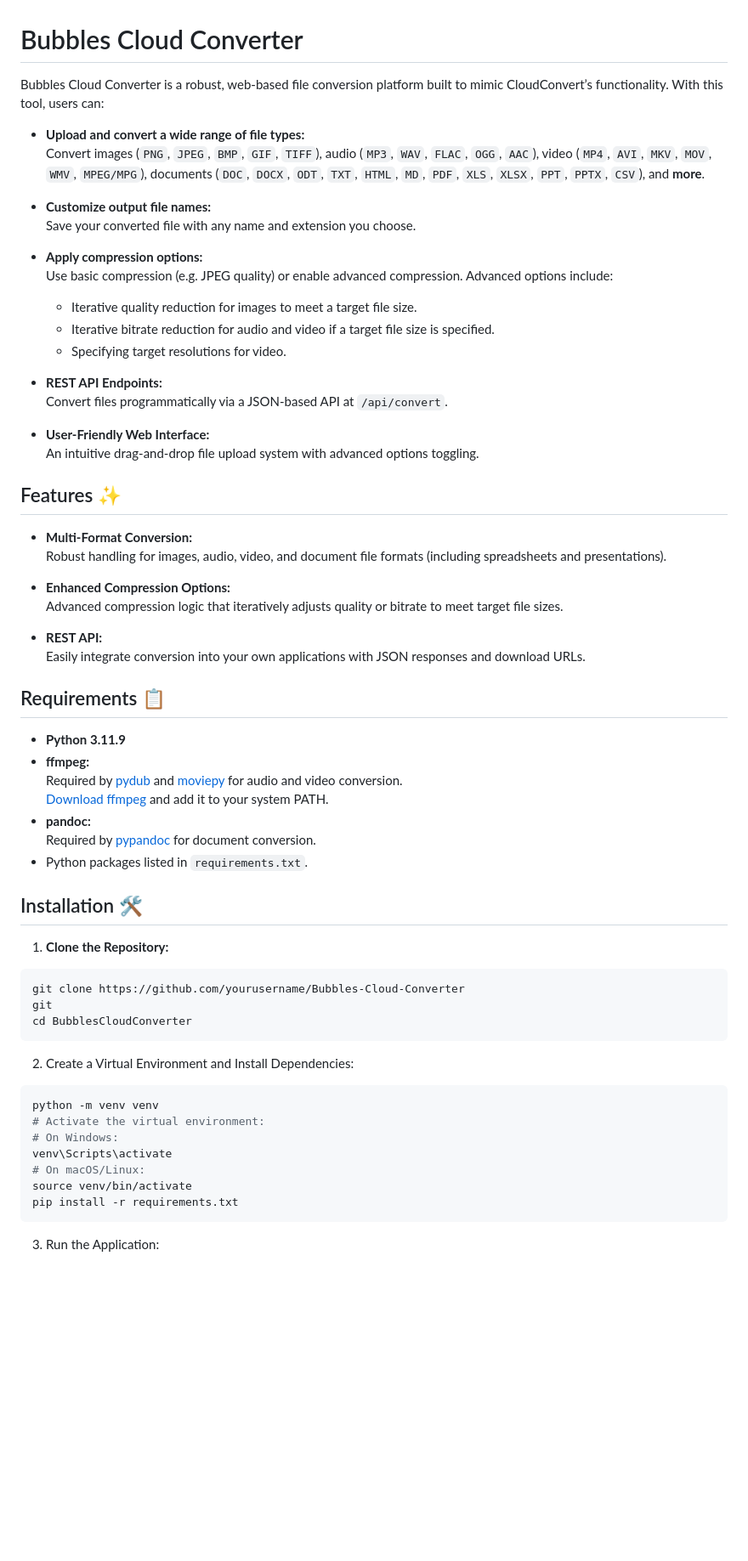
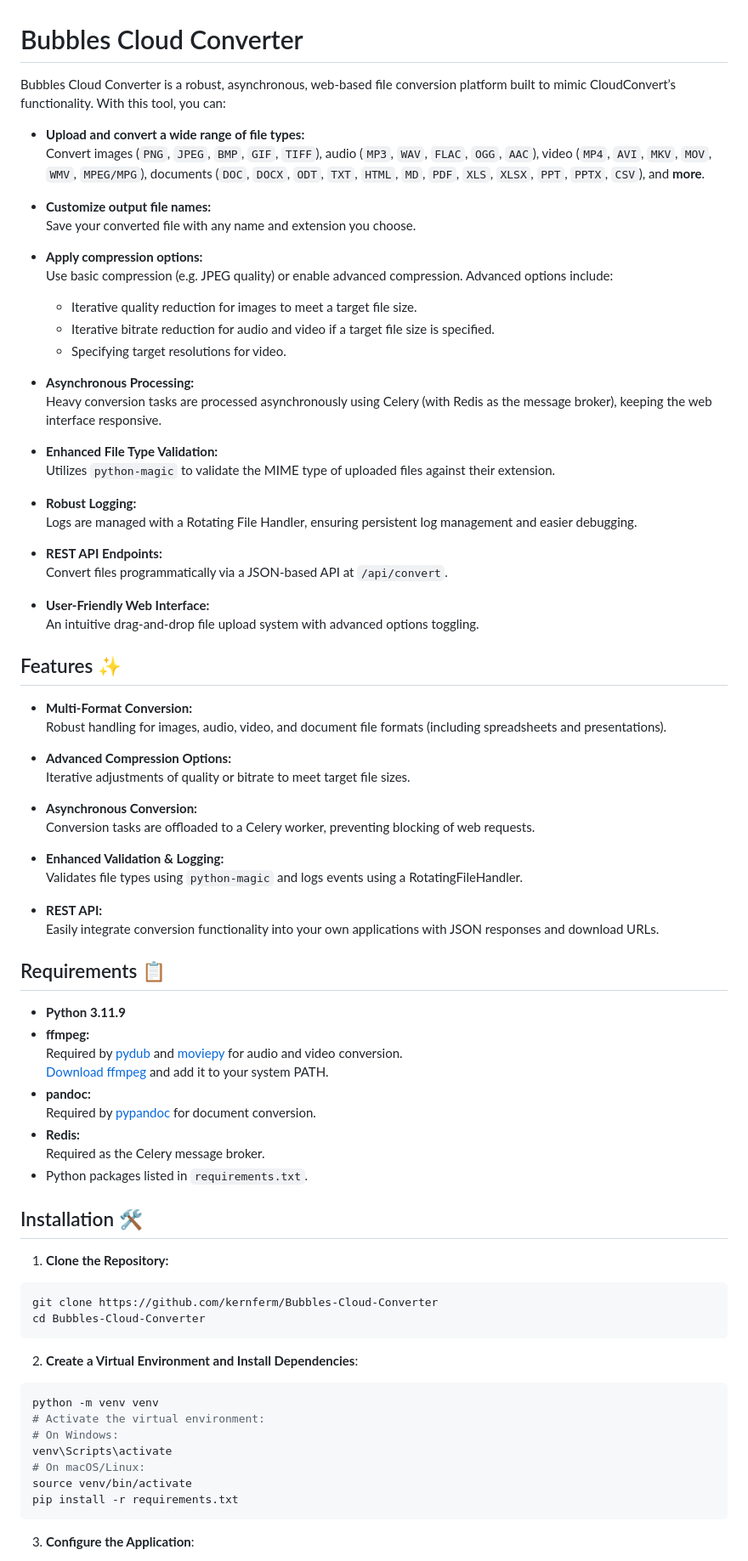
Before and after one commit to KernFerm/Bubbles-Cloud-Converter, a Markdown page: readme.md, the part around the change printed below. Shown: that part at 85% size. Rendered like a GitHub page; blank space fills up the shorter version.

````diff
--- a/readme.md
+++ b/readme.md
@@ -1,6 +1,6 @@
 # Bubbles Cloud Converter
 
-Bubbles Cloud Converter is a robust, web-based file conversion platform built to mimic CloudConvert’s functionality. With this tool, users can:
+Bubbles Cloud Converter is a robust, asynchronous, web-based file conversion platform built to mimic CloudConvert’s functionality. With this tool, you can:
 
 - **Upload and convert a wide range of file types:**
   Convert images (`PNG`, `JPEG`, `BMP`, `GIF`, `TIFF`), audio (`MP3`, `WAV`, `FLAC`, `OGG`, `AAC`), video (`MP4`, `AVI`, `MKV`, `MOV`, `WMV`, `MPEG/MPG`), documents (`DOC`, `DOCX`, `ODT`, `TXT`, `HTML`, `MD`, `PDF`, `XLS`, `XLSX`, `PPT`, `PPTX`, `CSV`), and **more**.
@@ -14,6 +14,15 @@ Bubbles Cloud Converter is a robust, web-based file conversion platform built to
   - Iterative bitrate reduction for audio and video if a target file size is specified.
   - Specifying target resolutions for video.
 
+- **Asynchronous Processing:**
+  Heavy conversion tasks are processed asynchronously using Celery (with Redis as the message broker), keeping the web interface responsive.
+
+- **Enhanced File Type Validation:**
+  Utilizes `python-magic` to validate the MIME type of uploaded files against their extension.
+
+- **Robust Logging:**
+  Logs are managed with a Rotating File Handler, ensuring persistent log management and easier debugging.
+
 - **REST API Endpoints:**
   Convert files programmatically via a JSON-based API at `/api/convert`.
 
@@ -25,11 +34,17 @@ Bubbles Cloud Converter is a robust, web-based file conversion platform built to
 - **Multi-Format Conversion:**
   Robust handling for images, audio, video, and document file formats (including spreadsheets and presentations).
 
-- **Enhanced Compression Options:**
-  Advanced compression logic that iteratively adjusts quality or bitrate to meet target file sizes.
+- **Advanced Compression Options:**
+  Iterative adjustments of quality or bitrate to meet target file sizes.
+
+- **Asynchronous Conversion:**
+  Conversion tasks are offloaded to a Celery worker, preventing blocking of web requests.
+
+- **Enhanced Validation & Logging:**
+  Validates file types using `python-magic` and logs events using a RotatingFileHandler.
 
 - **REST API:**
-  Easily integrate conversion into your own applications with JSON responses and download URLs.
+  Easily integrate conversion functionality into your own applications with JSON responses and download URLs.
 
 ## Requirements 📋
 
@@ -39,6 +54,8 @@ Bubbles Cloud Converter is a robust, web-based file conversion platform built to
   [Download ffmpeg](https://ffmpeg.org/download.html) and add it to your system PATH.
 - **pandoc:**
   Required by [pypandoc](https://pypi.org/project/pypandoc/) for document conversion.
+- **Redis:**
+  Required as the Celery message broker.
 - Python packages listed in `requirements.txt`.
 
 ## Installation 🛠️
@@ -46,12 +63,11 @@ Bubbles Cloud Converter is a robust, web-based file conversion platform built to
 1. **Clone the Repository:**
 
 ```bash
-git clone https://github.com/yourusername/Bubbles-Cloud-Converter
-git
-cd BubblesCloudConverter
+git clone https://github.com/kernferm/Bubbles-Cloud-Converter
+cd Bubbles-Cloud-Converter
 ```
 
-2. Create a Virtual Environment and Install Dependencies:
+2. **Create a Virtual Environment and Install Dependencies**:
 
 ```bash
 python -m venv venv
@@ -63,5 +79,5 @@ source venv/bin/activate
 pip install -r requirements.txt
 ```
 
-3. Run the Application:
+3. **Configure the Application**:
 
````
Also changed, not shown: other parts of readme.md (+37 -10 lines).
